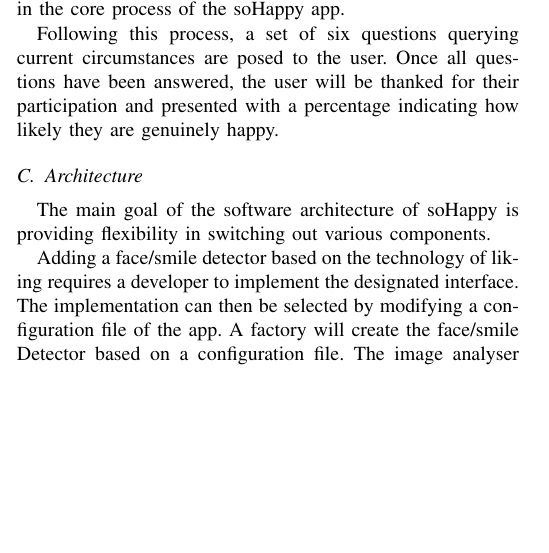
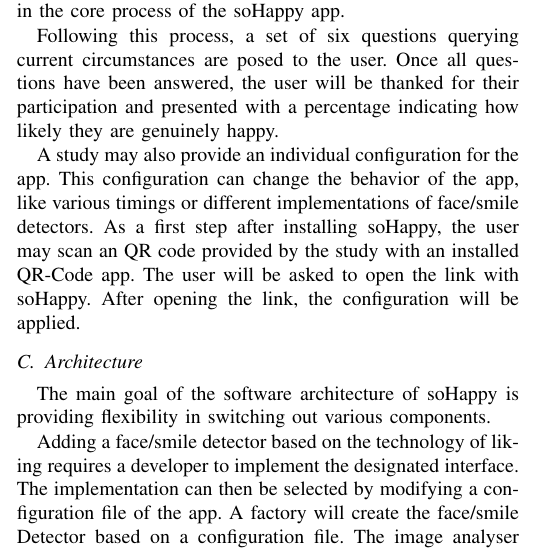
Before and after one commit to teamulster/report, a LaTeX paper (report.tex, which reads chapters/methodology.tex): part of one column of page 2 of 6, cut so that both start at the same text, the shorter picture padded with empty space. Compiled offline with pdfLaTeX.

Commit message:
Added sections for qr codes

```diff
--- a/chapters/methodology.tex
+++ b/chapters/methodology.tex
@@ -33,6 +34,13 @@
 \end{figure*}
 
 Following this process, a set of six questions querying current circumstances are posed to the user. Once all questions have been answered, the user will be thanked for their participation and presented with a percentage indicating how likely they are genuinely happy.
+
+A study may also provide an individual configuration for the app. This configuration
+can change the behavior of the app, like various timings or different implementations
+of face/smile detectors.
+As a first step after installing soHappy, the user may scan an QR code provided
+by the study with an installed QR-Code app. The user will be asked to open the
+link with soHappy. After opening the link, the configuration will be applied.
 
 \subsection{Architecture}
 
```
Also changed, not shown: chapters/methodology.tex (1 more changed lines).
